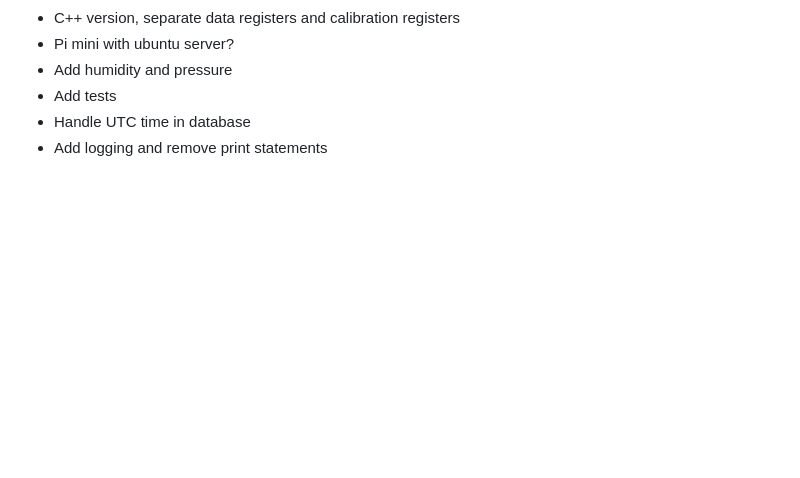
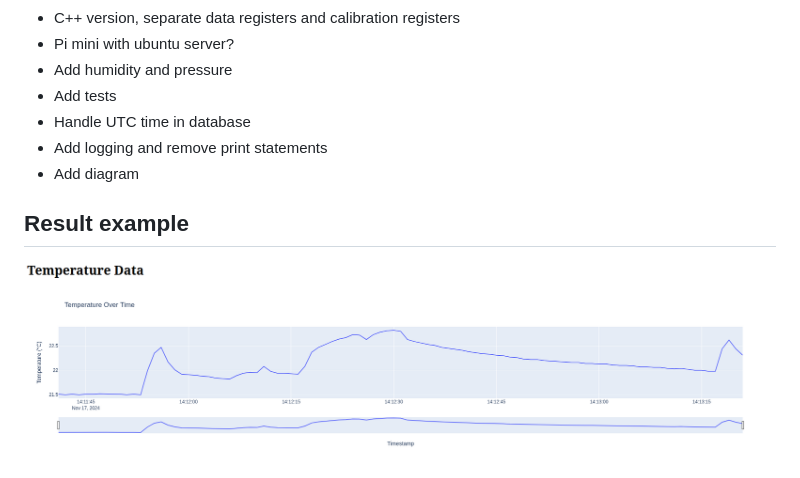
Before and after one commit to mattia-p/bme280_i2c_driver, a Markdown page: Readme.md, the part around one of its changes. Drawn GitHub-style; pictures changed too: assets/temperature_app.png (added); blank space fills up the shorter version.

```diff
--- a/Readme.md
+++ b/Readme.md
@@ -61,3 +60,8 @@ pkill -p < start_script_pid >
 - Add tests
 - Handle UTC time in database
 - Add logging and remove print statements
+- Add diagram
+
+## Result example
+
+![](assets/temperature_app.png)
```
Also changed, not shown: other parts of Readme.md (+3 -4 lines), 3 other files.
